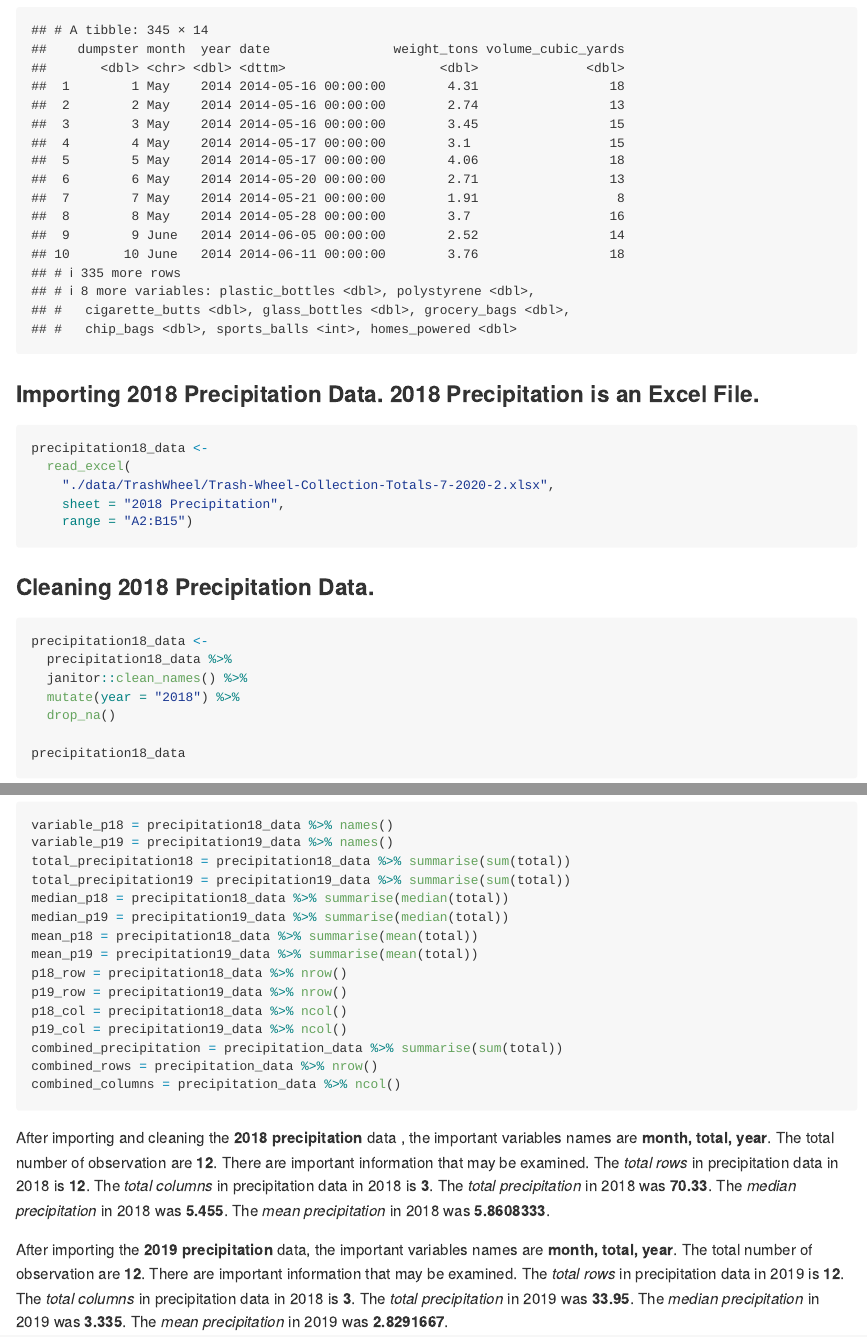
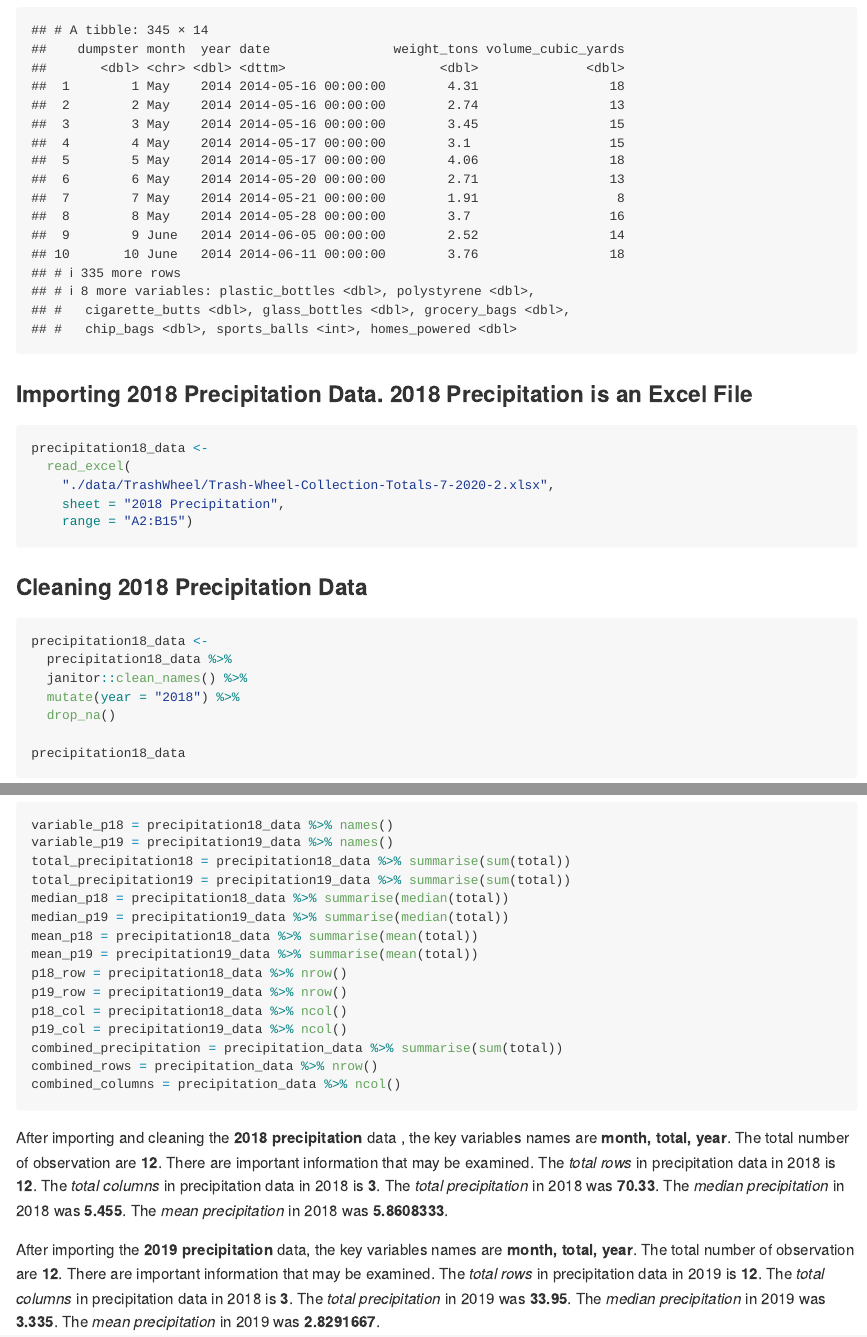
Before and after one commit to TanvirK41/p8105_hw2_tk2886, an R Markdown document (p8105_hw2_tk2886.Rmd): the page in a window 1100 px wide, from 880 px down, and a second part further down, joined at a grey line. Rendered offline with R 4.5, knitr and Pandoc, with nearby package versions; long lines of code are wrapped; column names are cleaned by a stand-in for the janitor package.

Commit message:
Added space between code chunks and removed important in the Analysis text and put Key variable names instead

````diff
--- a/p8105_hw2_tk2886.Rmd
+++ b/p8105_hw2_tk2886.Rmd
@@ -48,7 +44,7 @@ trashwheel_data
 ```
 
 
-### Importing 2018 Precipitation Data. 2018 Precipitation is an Excel File.
+### Importing 2018 Precipitation Data. 2018 Precipitation is an Excel File
 ```{r importing 2018 Precipitation data with specific requirements}
 precipitation18_data <-
   read_excel(
@@ -58,7 +54,7 @@ precipitation18_data <-
 ```
 
 
-### Cleaning 2018 Precipitation Data.
+### Cleaning 2018 Precipitation Data
 ```{r cleaning 2018 precipitation data}
 precipitation18_data <-
   precipitation18_data %>%
@@ -126,9 +122,9 @@ combined_rows = precipitation_data %>% nrow()
 combined_columns = precipitation_data %>% ncol()
 ```
 
-After importing and cleaning the **2018 precipitation** data , the important variables names are **`r variable_p18`**. The total number of observation are **`r p18_row`**. There are important information that may be examined. The *total rows* in precipitation data in 2018 is **`r p18_row`**. The *total columns* in precipitation data in 2018 is **`r p18_col`**. The *total precipitation* in 2018 was **`r total_precipitation18`**. The *median precipitation* in 2018 was **`r median_p18`**. The *mean precipitation* in 2018 was **`r mean_p18`**.
+After importing and cleaning the **2018 precipitation** data , the key variables names are **`r variable_p18`**. The total number of observation are **`r p18_row`**. There are important information that may be examined. The *total rows* in precipitation data in 2018 is **`r p18_row`**. The *total columns* in precipitation data in 2018 is **`r p18_col`**. The *total precipitation* in 2018 was **`r total_precipitation18`**. The *median precipitation* in 2018 was **`r median_p18`**. The *mean precipitation* in 2018 was **`r mean_p18`**.
 
-After importing the **2019 precipitation** data, the important variables names are **`r variable_p19`**. The total number of observation are **`r p19_row`**. There are important information that may be examined. The *total rows* in precipitation data in 2019 is **`r p19_row`**. The *total columns* in precipitation data in 2018 is **`r p19_col`**. The *total precipitation* in 2019 was **`r total_precipitation19`**. The *median precipitation* in 2019 was **`r median_p19`**. The *mean precipitation* in 2019 was **`r mean_p19`**.
+After importing the **2019 precipitation** data, the key variables names are **`r variable_p19`**. The total number of observation are **`r p19_row`**. There are important information that may be examined. The *total rows* in precipitation data in 2019 is **`r p19_row`**. The *total columns* in precipitation data in 2018 is **`r p19_col`**. The *total precipitation* in 2019 was **`r total_precipitation19`**. The *median precipitation* in 2019 was **`r median_p19`**. The *mean precipitation* in 2019 was **`r mean_p19`**.
 
 The *number of rows in the combined data set* of 2018 and 2019 precipitation is **`r combined_rows`**. The *number of columns in the combined data set* of 2018 and 2019 precipitation is **`r combined_columns`**. The *total precipitation in 2018 and 2019* is **`r combined_precipitation`**.
 
````
Also changed, not shown: p8105_hw2_tk2886.Rmd (4 more changed lines).
